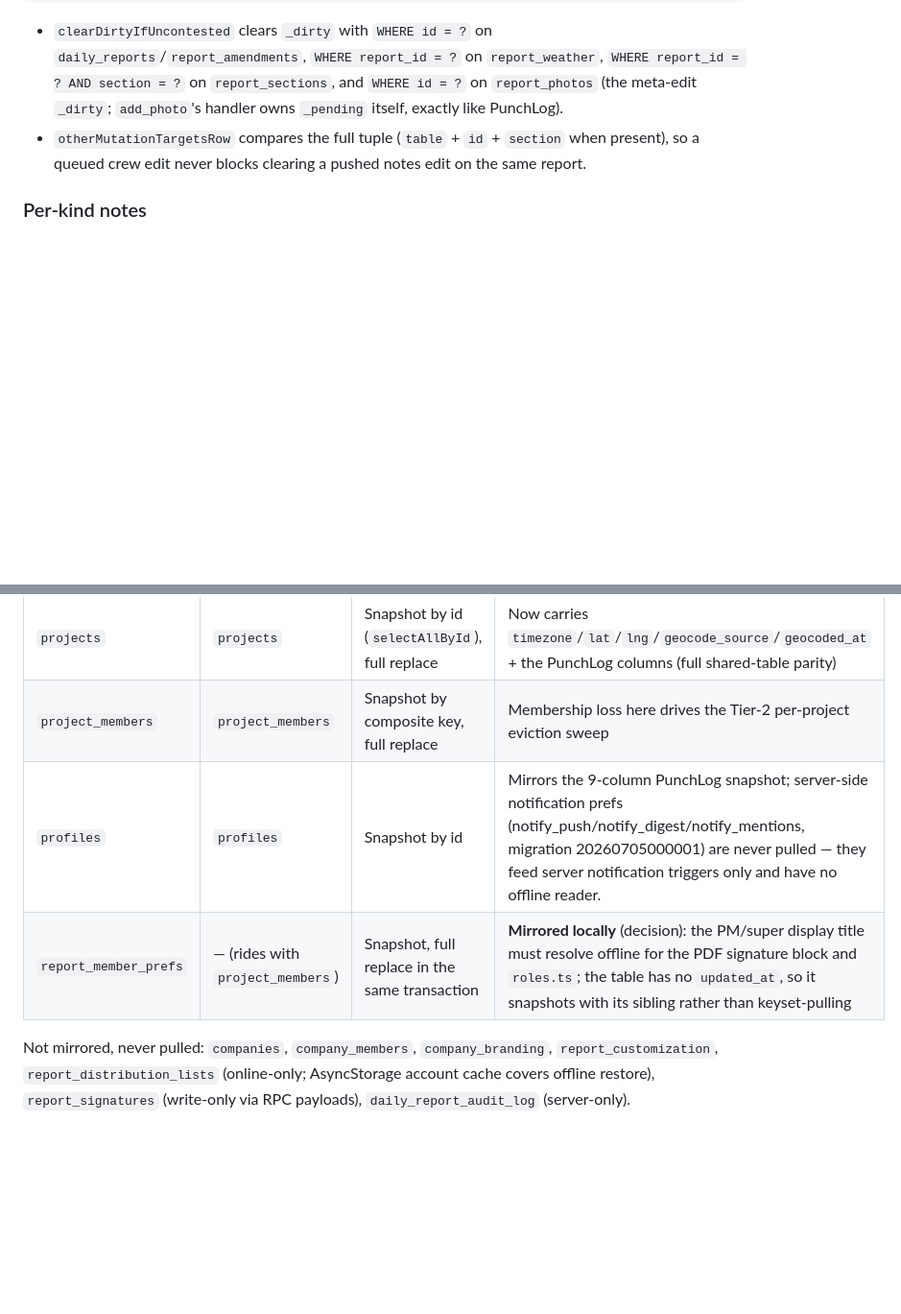
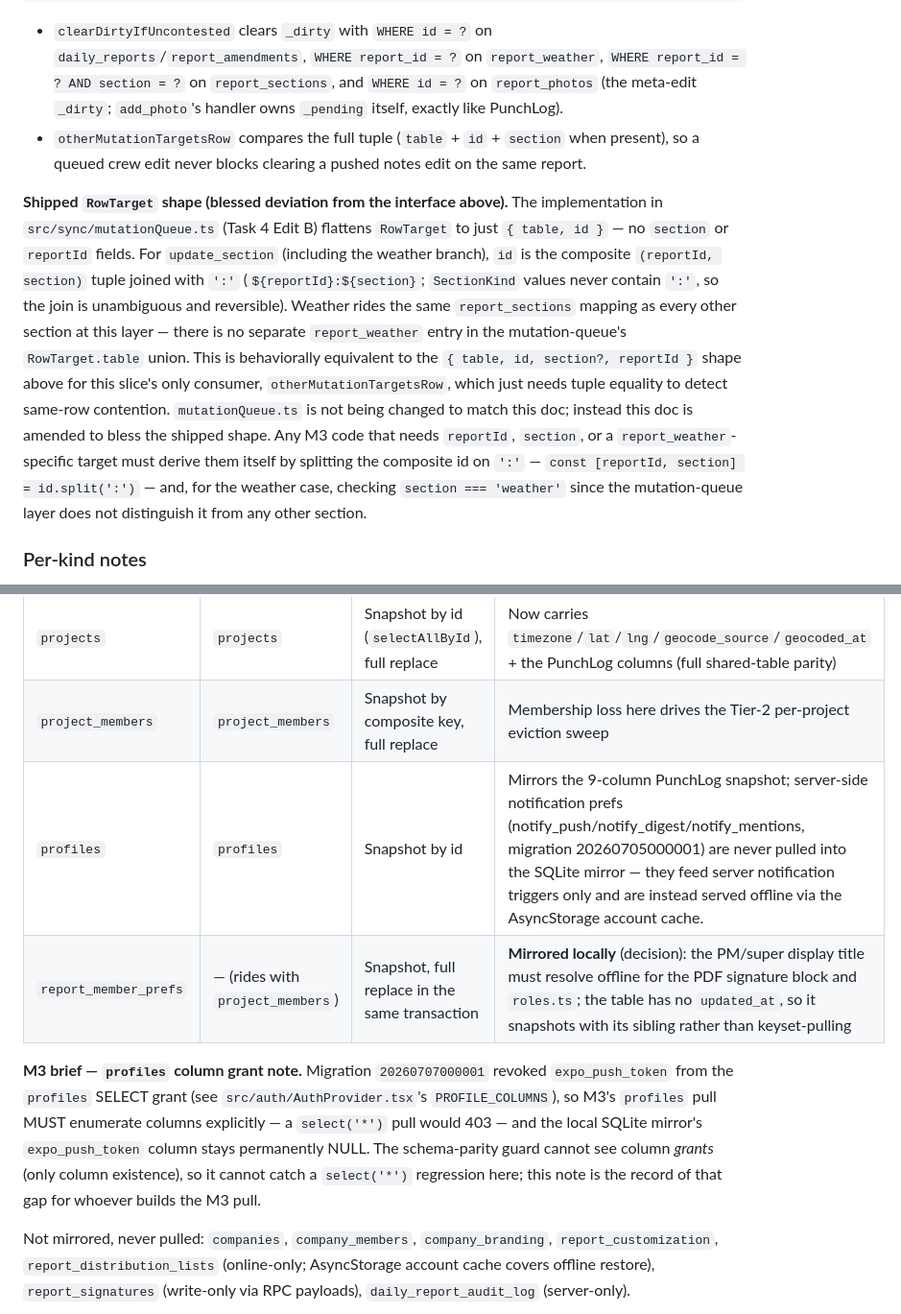
Before and after one commit to kubiknyc/worklog, a Markdown page: docs/architecture/06-sync-mappings.md, 2 parts joined by grey strips. Shown at 96% size. GitHub-like rendering; blank space fills up the shorter version.

Commit message:
docs: bless shipped RowTarget shape, fix profiles pull notes in doc 06
06-sync-mappings.md §A specified a RowTarget of { table, id, section?,
reportId }, but the shipped mutationQueue.ts (per Task 4 Edit B)
flattens to { table, id } with 'reportId:section' composite ids and
maps all sections, including weather, to report_sections. Behavior is
equivalent for the only consumer, otherMutationTargetsRow. Amends the
doc to bless the shipped shape rather than changing the implementation,
and documents how M3 code should split the composite id.

Also: records that migration 20260707000001 revoked expo_push_token
from the profiles column grant, so M3's profiles pull must enumerate
columns explicitly; and corrects "no offline reader" for notify prefs
-- they're served offline via the AsyncStorage account cache, just
never pulled into the SQLite mirror.

```diff
--- a/docs/architecture/06-sync-mappings.md
+++ b/docs/architecture/06-sync-mappings.md
@@ -36,6 +36,8 @@ interface RowTarget {
 - `clearDirtyIfUncontested` clears `_dirty` with `WHERE id = ?` on `daily_reports`/`report_amendments`, `WHERE report_id = ?` on `report_weather`, `WHERE report_id = ? AND section = ?` on `report_sections`, and `WHERE id = ?` on `report_photos` (the meta-edit `_dirty`; `add_photo`'s handler owns `_pending` itself, exactly like PunchLog).
 - `otherMutationTargetsRow` compares the full tuple (`table` + `id` + `section` when present), so a queued crew edit never blocks clearing a pushed notes edit on the same report.
 
+**Shipped `RowTarget` shape (blessed deviation from the interface above).** The implementation in `src/sync/mutationQueue.ts` (Task 4 Edit B) flattens `RowTarget` to just `{ table, id }` — no `section` or `reportId` fields. For `update_section` (including the weather branch), `id` is the composite `(reportId, section)` tuple joined with `':'` (`${reportId}:${section}`; `SectionKind` values never contain `':'`, so the join is unambiguous and reversible). Weather rides the same `report_sections` mapping as every other section at this layer — there is no separate `report_weather` entry in the mutation-queue's `RowTarget.table` union. This is behaviorally equivalent to the `{ table, id, section?, reportId }` shape above for this slice's only consumer, `otherMutationTargetsRow`, which just needs tuple equality to detect same-row contention. `mutationQueue.ts` is not being changed to match this doc; instead this doc is amended to bless the shipped shape. Any M3 code that needs `reportId`, `section`, or a `report_weather`-specific target must derive them itself by splitting the composite id on `':'` — `const [reportId, section] = id.split(':')` — and, for the weather case, checking `section === 'weather'` since the mutation-queue layer does not distinguish it from any other section.
+
 ### Per-kind notes
 
 **`create_report` — the re-parenting contract (02 §C, conflict surface 3).** The RPC returns `(report_id, was_created)`. When the returned id ≠ the payload's `reportId` (natural-key collision — another device or a pre-kill enqueue won the day), the handler calls `reparentReport(ctx, loserId, winnerId)`: in ONE SQLite transaction, rewrite `report_id` on every local `report_sections`/`report_weather`/`report_photos`/`report_amendments` (+ child-table) row, rewrite the embedded `reportId` (and `storagePath` for not-yet-pushed photos) inside every other queued mutation's payload, and delete the loser's local `daily_reports` row. The mutation is dequeued only after re-parenting commits; if re-parenting throws, the mutation stays `pending` (retryable) — safe because the RPC is idempotent and returns the same winner again.
@@ -64,8 +66,10 @@ Two passes over one queue: **JSON kinds in `seq` order first** (`create_report`,
 |---|---|---|---|
 | `projects` | `projects` | Snapshot by id (`selectAllById`), full replace | Now carries `timezone`/`lat`/`lng`/`geocode_source`/`geocoded_at` + the PunchLog columns (full shared-table parity) |
 | `project_members` | `project_members` | Snapshot by composite key, full replace | Membership loss here drives the Tier-2 per-project eviction sweep |
-| `profiles` | `profiles` | Snapshot by id | Mirrors the 9-column PunchLog snapshot; server-side notification prefs (notify_push/notify_digest/notify_mentions, migration 20260705000001) are never pulled — they feed server notification triggers only and have no offline reader. |
+| `profiles` | `profiles` | Snapshot by id | Mirrors the 9-column PunchLog snapshot; server-side notification prefs (notify_push/notify_digest/notify_mentions, migration 20260705000001) are never pulled into the SQLite mirror — they feed server notification triggers only and are instead served offline via the AsyncStorage account cache. |
 | `report_member_prefs` | — (rides with `project_members`) | Snapshot, full replace in the same transaction | **Mirrored locally** (decision): the PM/super display title must resolve offline for the PDF signature block and `roles.ts`; the table has no `updated_at`, so it snapshots with its sibling rather than keyset-pulling |
+
+**M3 brief — `profiles` column grant note.** Migration `20260707000001` revoked `expo_push_token` from the `profiles` SELECT grant (see `src/auth/AuthProvider.tsx`'s `PROFILE_COLUMNS`), so M3's `profiles` pull MUST enumerate columns explicitly — a `select('*')` pull would 403 — and the local SQLite mirror's `expo_push_token` column stays permanently NULL. The schema-parity guard cannot see column *grants* (only column existence), so it cannot catch a `select('*')` regression here; this note is the record of that gap for whoever builds the M3 pull.
 
 Not mirrored, never pulled: `companies`, `company_members`, `company_branding`, `report_customization`, `report_distribution_lists` (online-only; AsyncStorage account cache covers offline restore), `report_signatures` (write-only via RPC payloads), `daily_report_audit_log` (server-only).
 
```
